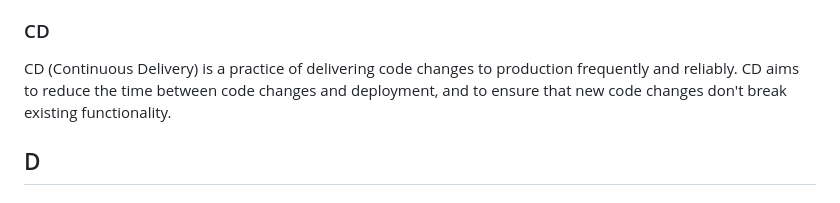
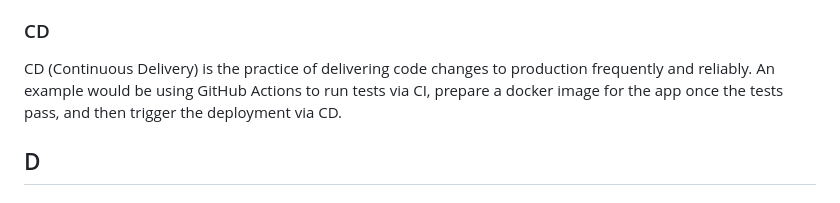
Before and after one commit to prathamesh-sonpatki/o11y-wiki, a Markdown page: README.md, the part around the change. GitHub-like rendering.

```diff
--- a/README.md
+++ b/README.md
@@ -54,7 +54,7 @@ CI (Continuous Integration) integrates code changes into a common branch of a sh
 
 ### CD
 
-CD (Continuous Delivery) is a practice of delivering code changes to production frequently and reliably. CD aims to reduce the time between code changes and deployment, and to ensure that new code changes don't break existing functionality.
+CD (Continuous Delivery) is the practice of delivering code changes to production frequently and reliably. An example would be using GitHub Actions to run tests via CI, prepare a docker image for the app once the tests pass, and then trigger the deployment via CD.
 
 ## D
 
```
